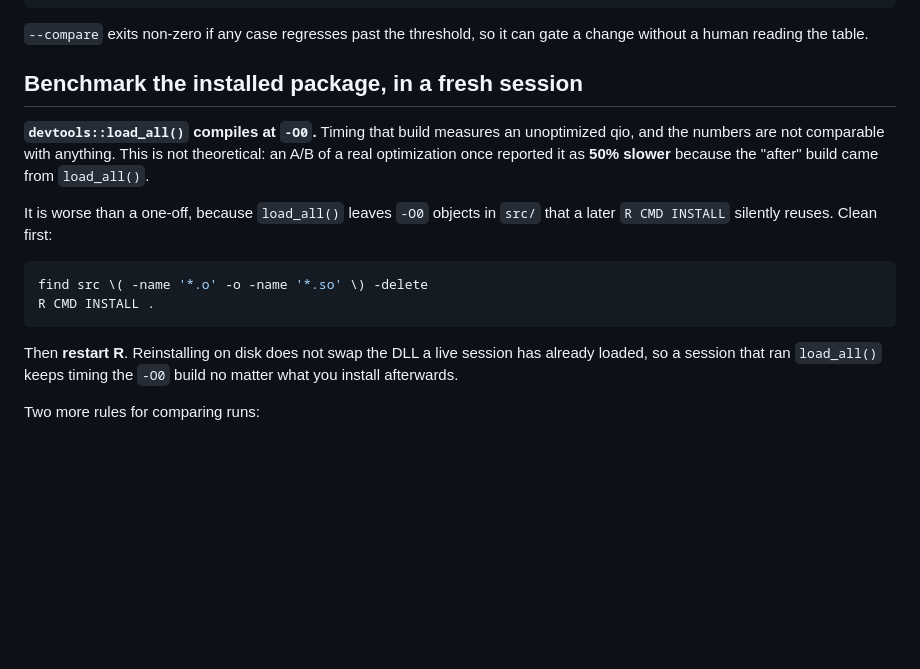
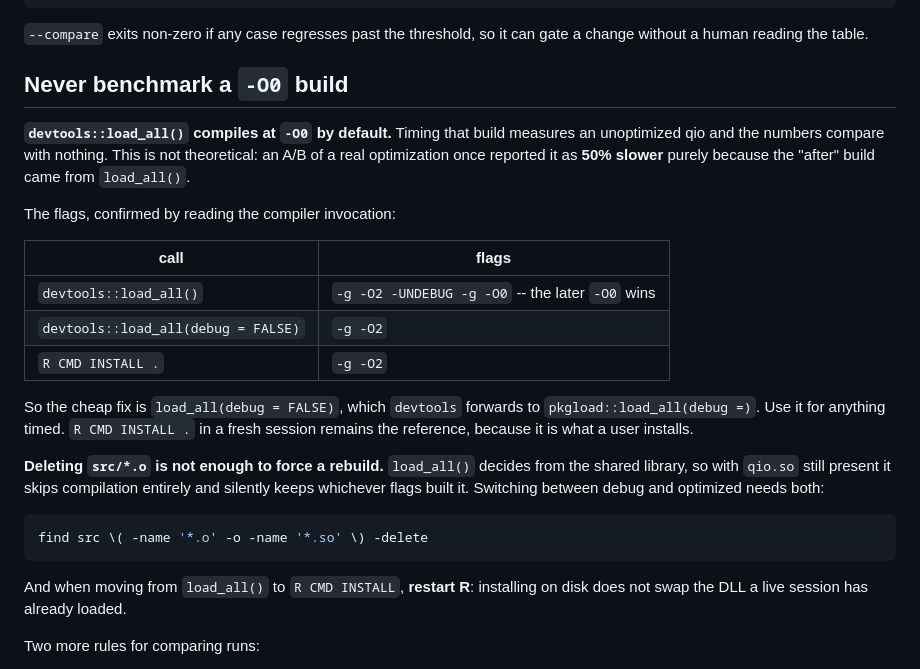
Before and after one commit to pedrobtz/qio, a Markdown page: bench/README.md, the part around the change. GitHub-like rendering; blank space fills up the shorter version.

Commit message:
correct the -O0 guidance: load_all(debug = FALSE) is the fix
The warning I recorded was right that load_all() compiles at -O0, but the
remedy was heavier than necessary. devtools forwards `...` to
pkgload::load_all(), which takes `debug = TRUE` by default; passing FALSE
builds at -O2 without leaving load_all at all.

Confirmed by reading the compiler invocation rather than the documentation:

  devtools::load_all()                 -g -O2 -UNDEBUG -g -O0   (-O0 wins)
  devtools::load_all(debug = FALSE)    -g -O2
  R CMD INSTALL .                      -g -O2

Checking that also turned up something the previous text got wrong in a way
that matters more: deleting src/*.o does not force a rebuild. load_all()
decides from qio.so, so with the library present it skips compilation
entirely and silently keeps whichever flags built it -- which is exactly how
a stale -O0 build survives a cleaning that looks thorough. Both must go.

Co-Authored-By: Claude Opus 5 <noreply@anthropic.com>

````diff
--- a/bench/README.md
+++ b/bench/README.md
@@ -51,24 +51,36 @@ Rscript bench/benchmark.R --reps 20 --filter read- # subset, more repetitions
 `--compare` exits non-zero if any case regresses past the threshold, so it can
 gate a change without a human reading the table.
 
-## Benchmark the installed package, in a fresh session
+## Never benchmark a `-O0` build
 
-**`devtools::load_all()` compiles at `-O0`.** Timing that build measures an
-unoptimized qio, and the numbers are not comparable with anything. This is not
+**`devtools::load_all()` compiles at `-O0` by default.** Timing that build
+measures an unoptimized qio and the numbers compare with nothing. This is not
 theoretical: an A/B of a real optimization once reported it as **50% slower**
-because the "after" build came from `load_all()`.
+purely because the "after" build came from `load_all()`.
 
-It is worse than a one-off, because `load_all()` leaves `-O0` objects in `src/`
-that a later `R CMD INSTALL` silently reuses. Clean first:
+The flags, confirmed by reading the compiler invocation:
+
+| call | flags |
+|---|---|
+| `devtools::load_all()` | `-g -O2 -UNDEBUG -g -O0` -- the later `-O0` wins |
+| `devtools::load_all(debug = FALSE)` | `-g -O2` |
+| `R CMD INSTALL .` | `-g -O2` |
+
+So the cheap fix is `load_all(debug = FALSE)`, which `devtools` forwards to
+`pkgload::load_all(debug =)`. Use it for anything timed. `R CMD INSTALL .` in a
+fresh session remains the reference, because it is what a user installs.
+
+**Deleting `src/*.o` is not enough to force a rebuild.** `load_all()` decides
+from the shared library, so with `qio.so` still present it skips compilation
+entirely and silently keeps whichever flags built it. Switching between debug
+and optimized needs both:
 
 ```sh
 find src \( -name '*.o' -o -name '*.so' \) -delete
-R CMD INSTALL .
 ```
 
-Then **restart R**. Reinstalling on disk does not swap the DLL a live session
-has already loaded, so a session that ran `load_all()` keeps timing the `-O0`
-build no matter what you install afterwards.
+And when moving from `load_all()` to `R CMD INSTALL`, **restart R**: installing
+on disk does not swap the DLL a live session has already loaded.
 
 Two more rules for comparing runs:
 
````
Also changed, not shown: AGENTS.md (+7 -1 lines).
